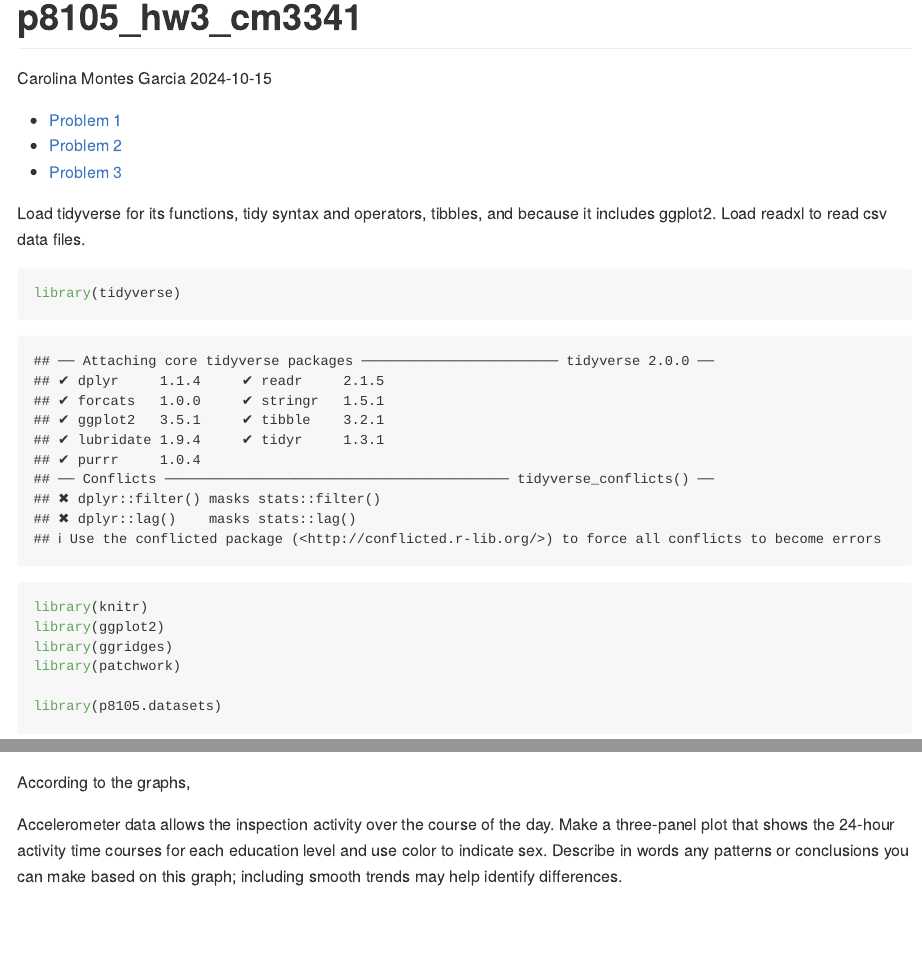
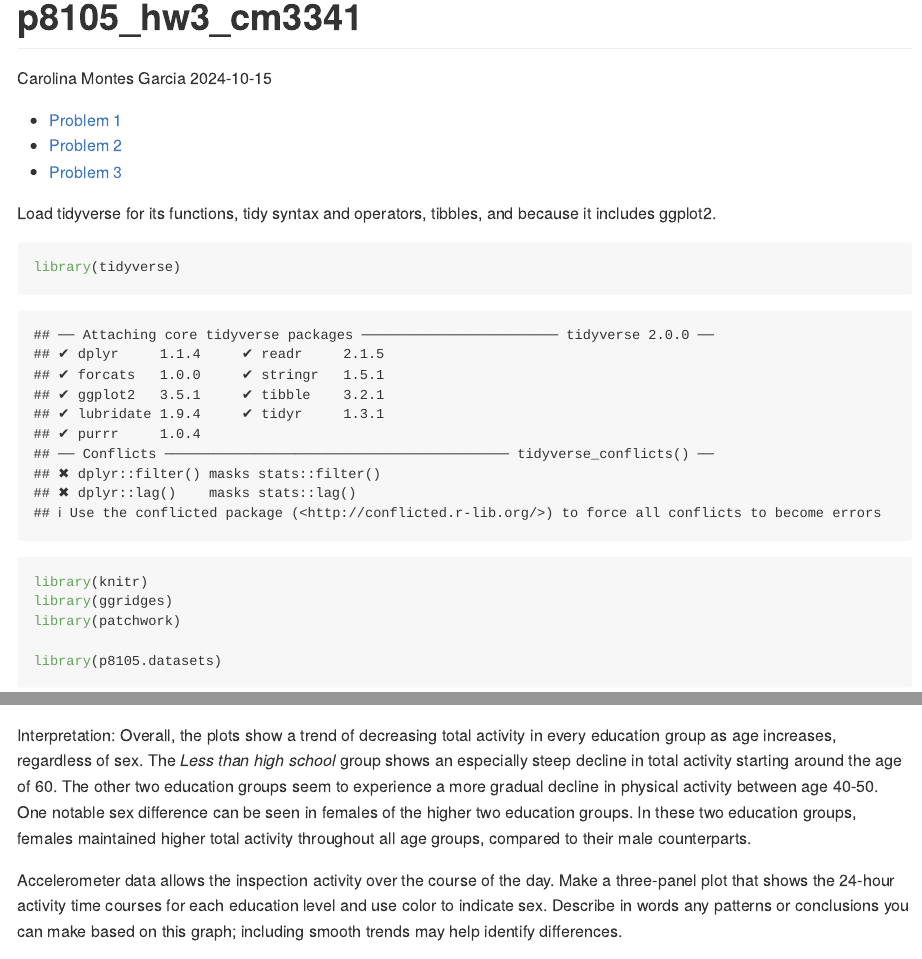
Before and after one commit to cm3341/p8105_hw3_cm3341, an R Markdown document (p8105_hw3_cm3341.Rmd): the page in a window 1100 px wide, from its top, and a second part further down, joined at a grey line. Rendered offline with R 4.5, knitr and Pandoc, with nearby package versions; some code elsewhere in the file could not run offline; long lines of code are wrapped; column names are cleaned by a stand-in for the janitor package.

Commit message:
added explanation for problem 2 plot

````diff
--- a/p8105_hw3_cm3341.Rmd
+++ b/p8105_hw3_cm3341.Rmd
@@ -8,12 +8,11 @@ output:
 editor_options:
   chunk_output_type: console
 ---
-Load tidyverse for its functions, tidy syntax and operators, tibbles, and because it includes ggplot2. Load readxl to read csv data files.
+Load tidyverse for its functions, tidy syntax and operators, tibbles, and because it includes ggplot2.
 
 ```{r}
 library(tidyverse)
 library(knitr)
-library(ggplot2)
 library(ggridges)
 library(patchwork)
 
@@ -199,7 +198,7 @@ ggplot(total_activity_data, aes(x = age, y = total_activity, color = sex)) +
   theme(legend.position = "bottom")
 ```
 
-According to the graphs,
+Interpretation: Overall, the plots show a trend of decreasing total activity in every education group as age increases, regardless of sex. The *Less than high school* group shows an especially steep decline in total activity starting around the age of 60. The other two education groups seem to experience a more gradual decline in physical activity between age 40-50. One notable sex difference can be seen in females of the higher two education groups. In these two education groups, females maintained higher total activity throughout all age groups, compared to their male counterparts.
 
 
 Accelerometer data allows the inspection activity over the course of the day. Make a three-panel plot that shows the 24-hour activity time courses for each education level and use color to indicate sex. Describe in words any patterns or conclusions you can make based on this graph; including smooth trends may help identify differences.
````
Also changed, not shown: p8105_hw3_cm3341.Rmd (2 more changed lines).
